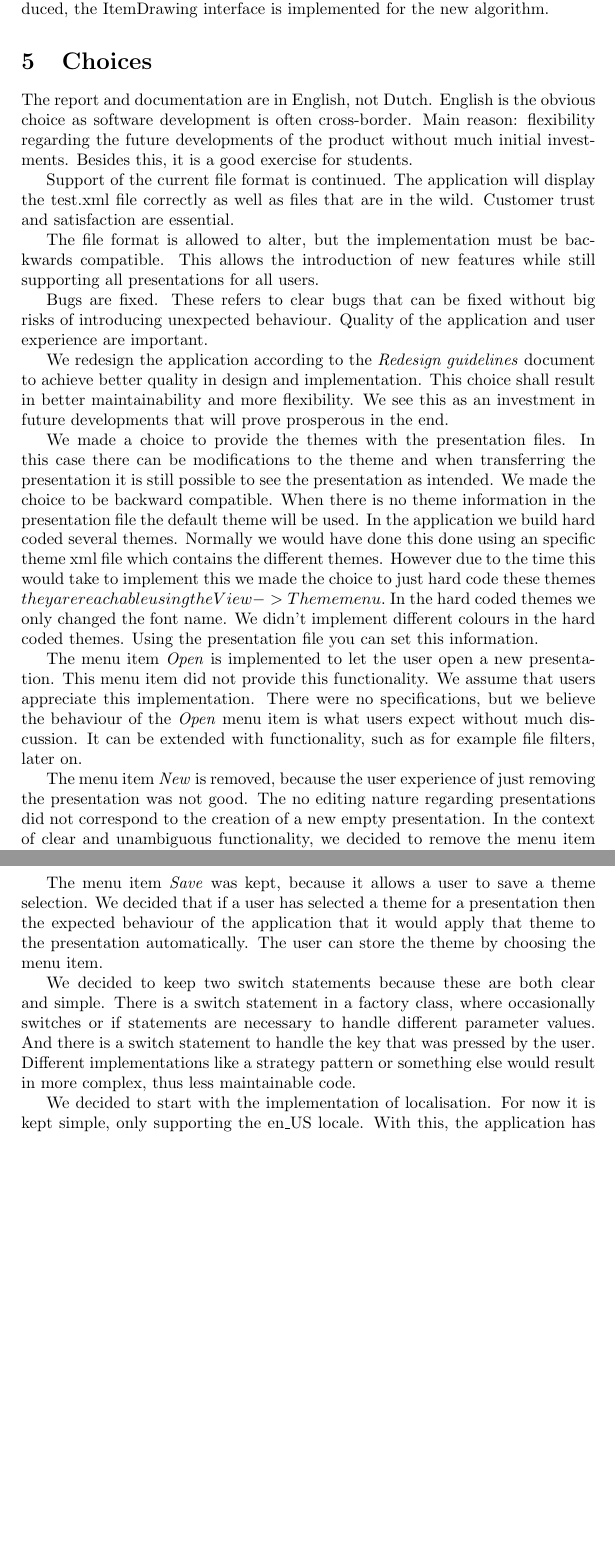
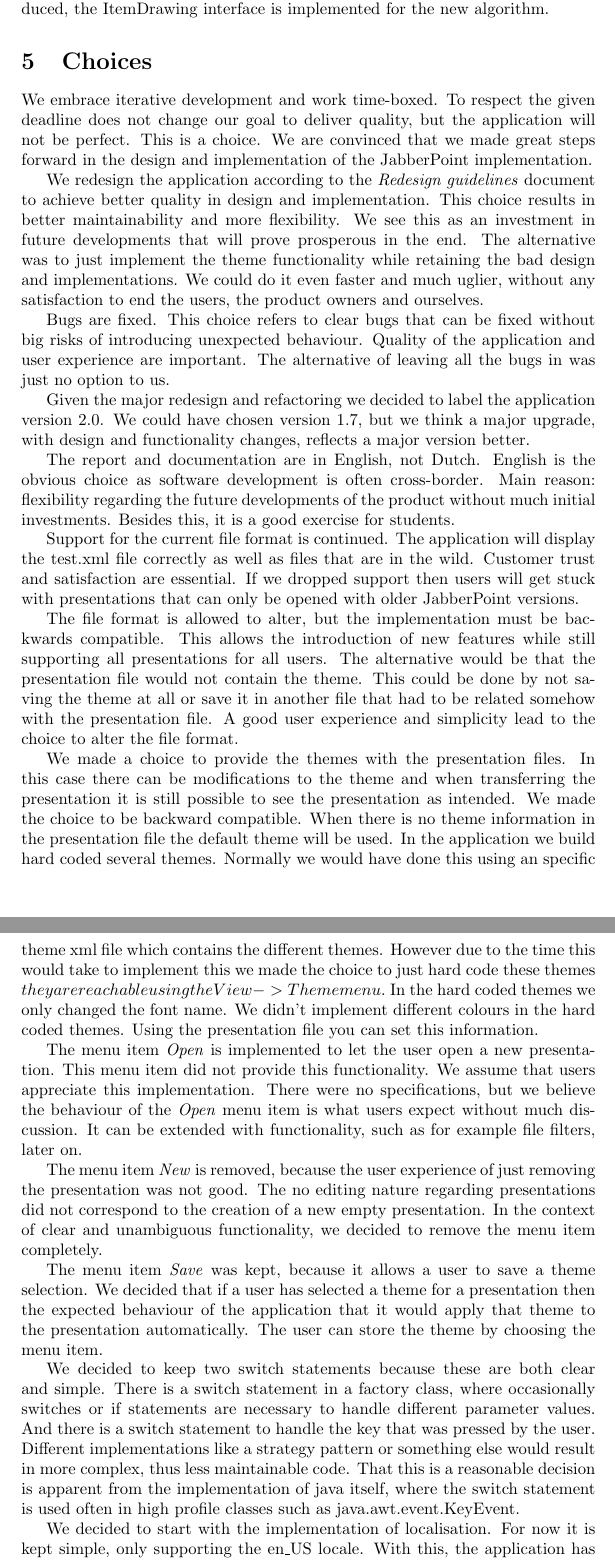
Before and after one commit to wilko473/ArendWilko, a LaTeX problem sheet (Jabberpoint/report_finalassignment.tex): two parts of pages 6 and 7 of 7, joined at a grey line, cut so that both start at the same text, the shorter picture padded with empty space. Compiled offline with pdfLaTeX.

Commit message:
Changes in choices.

```diff
--- a/Jabberpoint/report_finalassignment.tex
+++ b/Jabberpoint/report_finalassignment.tex
@@ -220,17 +220,21 @@
 The strategy pattern facilitates the varying drawing behaviour of the slide items. The ItemDrawing interface defines the methods needed to draw slide items. The implementation of the draw function is executed according to the TextDrawing or ImageDrawing strategy. If  in the future another type of slide item is introduced, the ItemDrawing interface is implemented for the new algorithm.
 
 \section{Choices}
+We embrace iterative development and work time-boxed. To respect the given deadline does not change our goal to deliver quality, but the application will not be perfect. This is a choice. We are convinced that we made great steps forward in the design and implementation of the JabberPoint implementation.
+
+We redesign the application according to the \textit{Redesign guidelines} document to achieve better quality in design and implementation. This choice results in better maintainability and more flexibility. We see this as an investment in future developments that will prove prosperous in the end. The alternative was to just implement the theme functionality while retaining the bad design and implementations. We could do it even faster and much uglier, without any satisfaction to end the users, the product owners and ourselves.
+
+Bugs are fixed. This choice refers to clear bugs that can be fixed without big risks of introducing unexpected behaviour. Quality of the application and user experience are important. The alternative of leaving all the bugs in was just no option to us.
+
+Given the major redesign and refactoring we decided to label the application version 2.0. We could have chosen version 1.7, but we think a major upgrade, with design and functionality changes, reflects a major version better.
+
 The report and documentation are in English, not Dutch. English is the obvious choice as software development is often cross-border. Main reason: flexibility regarding the future developments of the product without much initial investments. Besides this, it is a good exercise for students.
 
-Support of the current file format is continued. The application will display the test.xml file correctly as well as files that are in the wild. Customer trust and satisfaction are essential.
+Support for the current file format is continued. The application will display the test.xml file correctly as well as files that are in the wild. Customer trust and satisfaction are essential. If we dropped support then users will get stuck with presentations that can only be opened with older JabberPoint versions.
 
-The file format is allowed to alter, but the implementation must be backwards compatible. This allows the introduction of new features while still supporting all presentations for all users.
+The file format is allowed to alter, but the implementation must be backwards compatible. This allows the introduction of new features while still supporting all presentations for all users. The alternative would be that the presentation file would not contain the theme. This could be done by not saving the theme at all or save it in another file that had to be related somehow with the presentation file. A good user experience and simplicity lead to the choice to alter the file format.
 
-Bugs are fixed. These refers to clear bugs that can be fixed without big risks of introducing unexpected behaviour. Quality of the application and user experience are important.
-
-We redesign the application according to the \textit{Redesign guidelines} document to achieve better quality in design and implementation. This choice shall result in better maintainability and more flexibility. We see this as an investment in future developments that will prove prosperous in the end.
-
-We made a choice to provide the themes with the presentation files. In this case there can be modifications to the theme and when transferring the presentation it is still possible to see the presentation as intended. We made the choice to be backward compatible. When there is no theme information in the presentation file the default theme will be used. In the application we build hard coded several themes. Normally we would have done this done using an specific theme xml file which contains the different themes. However due to the time this would take to implement this we made the choice to just hard code these themes \(they are reachable using the View->Theme menu. \) In the hard coded themes we only changed the font name. We didn't implement different colours in the hard coded themes. Using the presentation file you can set this information.
+We made a choice to provide the themes with the presentation files. In this case there can be modifications to the theme and when transferring the presentation it is still possible to see the presentation as intended. We made the choice to be backward compatible. When there is no theme information in the presentation file the default theme will be used. In the application we build hard coded several themes. Normally we would have done this using an specific theme xml file which contains the different themes. However due to the time this would take to implement this we made the choice to just hard code these themes \(they are reachable using the View->Theme menu. \) In the hard coded themes we only changed the font name. We didn't implement different colours in the hard coded themes. Using the presentation file you can set this information.
 
 The menu item \textit{Open} is implemented to let the user open a new presentation. This menu item did not provide this functionality. We assume that users appreciate this implementation. There were no specifications, but we believe the behaviour of the \textit{Open} menu item is what users expect without much discussion. It can be extended with functionality, such as for example file filters, later on.
 
@@ -238,7 +242,7 @@
 
 The menu item \textit{Save} was kept, because it allows a user to save a theme selection. We decided that if a user has selected a theme for a presentation then the expected behaviour of the application that it would apply that theme to the presentation automatically. The user can store the theme by choosing the menu item.
 
-We decided to keep two switch statements because these are both clear and simple. There is a switch statement in a factory class, where occasionally switches or if statements are necessary to handle different parameter values. And there is a switch statement to handle the key that was pressed by the user. Different implementations like a strategy pattern or something else would result in more complex, thus less maintainable code.
+We decided to keep two switch statements because these are both clear and simple. There is a switch statement in a factory class, where occasionally switches or if statements are necessary to handle different parameter values. And there is a switch statement to handle the key that was pressed by the user. Different implementations like a strategy pattern or something else would result in more complex, thus less maintainable code. That this is a reasonable decision is apparent from the implementation of java itself, where the switch statement is used often in high profile classes such as java.awt.event.KeyEvent.
 
 We decided to start with the implementation of localisation. For now it is kept simple, only supporting the en\_US locale. With this, the application has centralised labels and is prepared for other languages in the future.
 
```
Also changed, not shown: Jabberpoint/report_finalassignment.tex (4 more changed lines).
